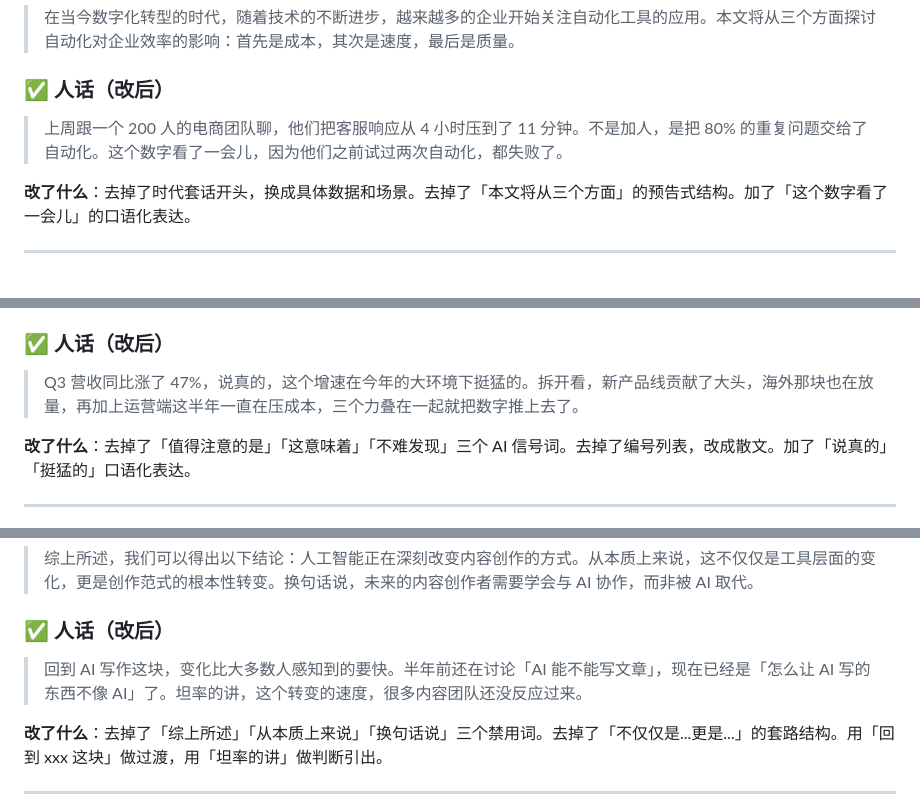
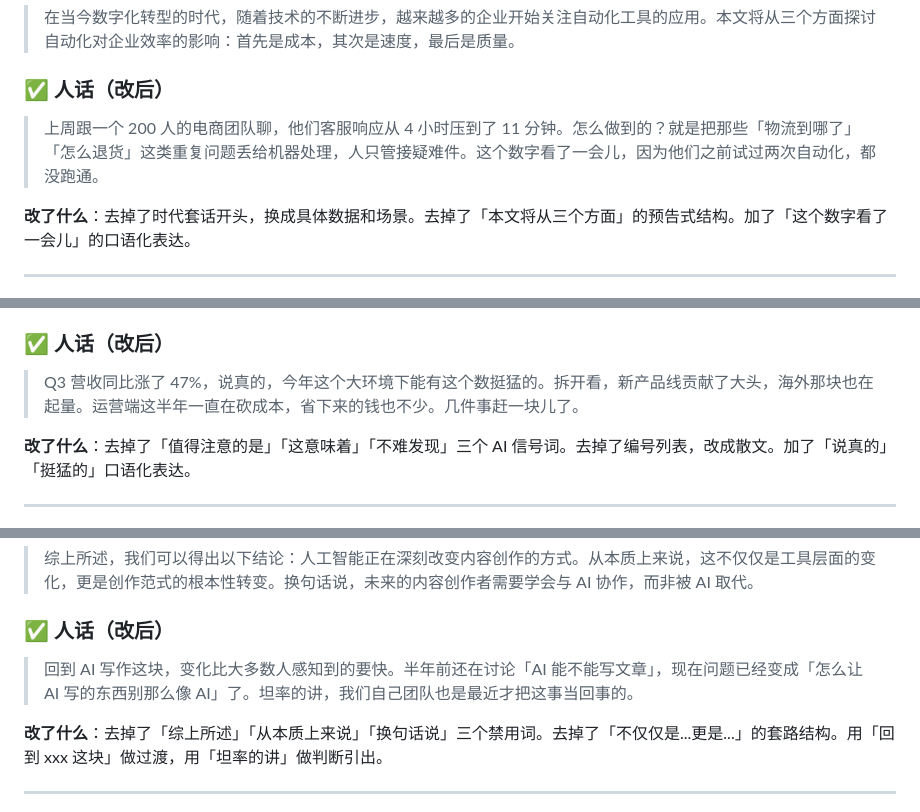
Before and after one commit to pencil20388-eng/stop-slop-zh, a Markdown page: references/examples.md, 3 parts joined by grey strips. Rendered like a GitHub page.

```diff
--- a/references/examples.md
+++ b/references/examples.md
@@ -8,7 +8,7 @@
 
 ### ✅ 人话（改后）
 
-> 上周跟一个 200 人的电商团队聊，他们把客服响应从 4 小时压到了 11 分钟。不是加人，是把 80% 的重复问题交给了自动化。这个数字看了一会儿，因为他们之前试过两次自动化，都失败了。
+> 上周跟一个 200 人的电商团队聊，他们客服响应从 4 小时压到了 11 分钟。怎么做到的？就是把那些「物流到哪了」「怎么退货」这类重复问题丢给机器处理，人只管接疑难件。这个数字看了一会儿，因为他们之前试过两次自动化，都没跑通。
 
 **改了什么**：去掉了时代套话开头，换成具体数据和场景。去掉了「本文将从三个方面」的预告式结构。加了「这个数字看了一会儿」的口语化表达。
 
@@ -26,7 +26,7 @@
 
 ### ✅ 人话（改后）
 
-> Q3 营收同比涨了 47%，说真的，这个增速在今年的大环境下挺猛的。拆开看，新产品线贡献了大头，海外那块也在放量，再加上运营端这半年一直在压成本，三个力叠在一起就把数字推上去了。
+> Q3 营收同比涨了 47%，说真的，今年这个大环境下能有这个数挺猛的。拆开看，新产品线贡献了大头，海外那块也在起量。运营端这半年一直在砍成本，省下来的钱也不少。几件事赶一块儿了。
 
 **改了什么**：去掉了「值得注意的是」「这意味着」「不难发现」三个 AI 信号词。去掉了编号列表，改成散文。加了「说真的」「挺猛的」口语化表达。
 
@@ -40,7 +40,7 @@
 
 ### ✅ 人话（改后）
 
-> 回到 AI 写作这块，变化比大多数人感知到的要快。半年前还在讨论「AI 能不能写文章」，现在已经是「怎么让 AI 写的东西不像 AI」了。坦率的讲，这个转变的速度，很多内容团队还没反应过来。
+> 回到 AI 写作这块，变化比大多数人感知到的要快。半年前还在讨论「AI 能不能写文章」，现在问题已经变成「怎么让 AI 写的东西别那么像 AI」了。坦率的讲，我们自己团队也是最近才把这事当回事的。
 
 **改了什么**：去掉了「综上所述」「从本质上来说」「换句话说」三个禁用词。去掉了「不仅仅是...更是...」的套路结构。用「回到 xxx 这块」做过渡，用「坦率的讲」做判断引出。
 
```
Also changed, not shown: other parts of references/examples.md (+1 -1 lines).
